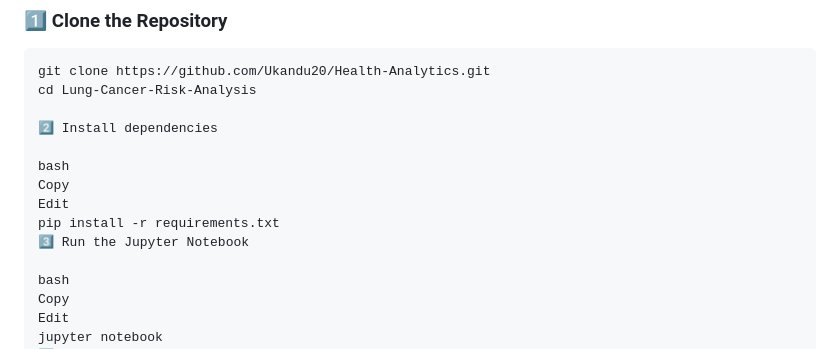
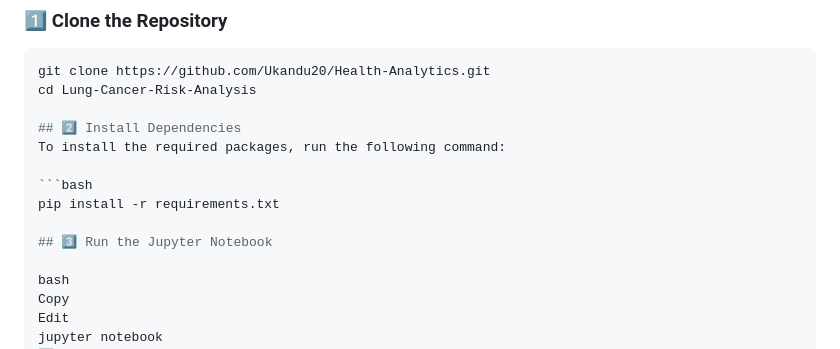
Before and after one commit to Ukandu20/Health-Analytics, a Markdown page: Readme.md, the part around the change. GitHub-like rendering.

````diff
--- a/Readme.md
+++ b/Readme.md
@@ -146,13 +146,13 @@ As the **next phase**, we will conduct **advanced statistical tests**, refine **
 git clone https://github.com/Ukandu20/Health-Analytics.git
 cd Lung-Cancer-Risk-Analysis
 
-2️⃣ Install dependencies
+## 2️⃣ Install Dependencies
+To install the required packages, run the following command:
 
-bash
-Copy
-Edit
+```bash
 pip install -r requirements.txt
-3️⃣ Run the Jupyter Notebook
+
+## 3️⃣ Run the Jupyter Notebook
 
 bash
 Copy
````
